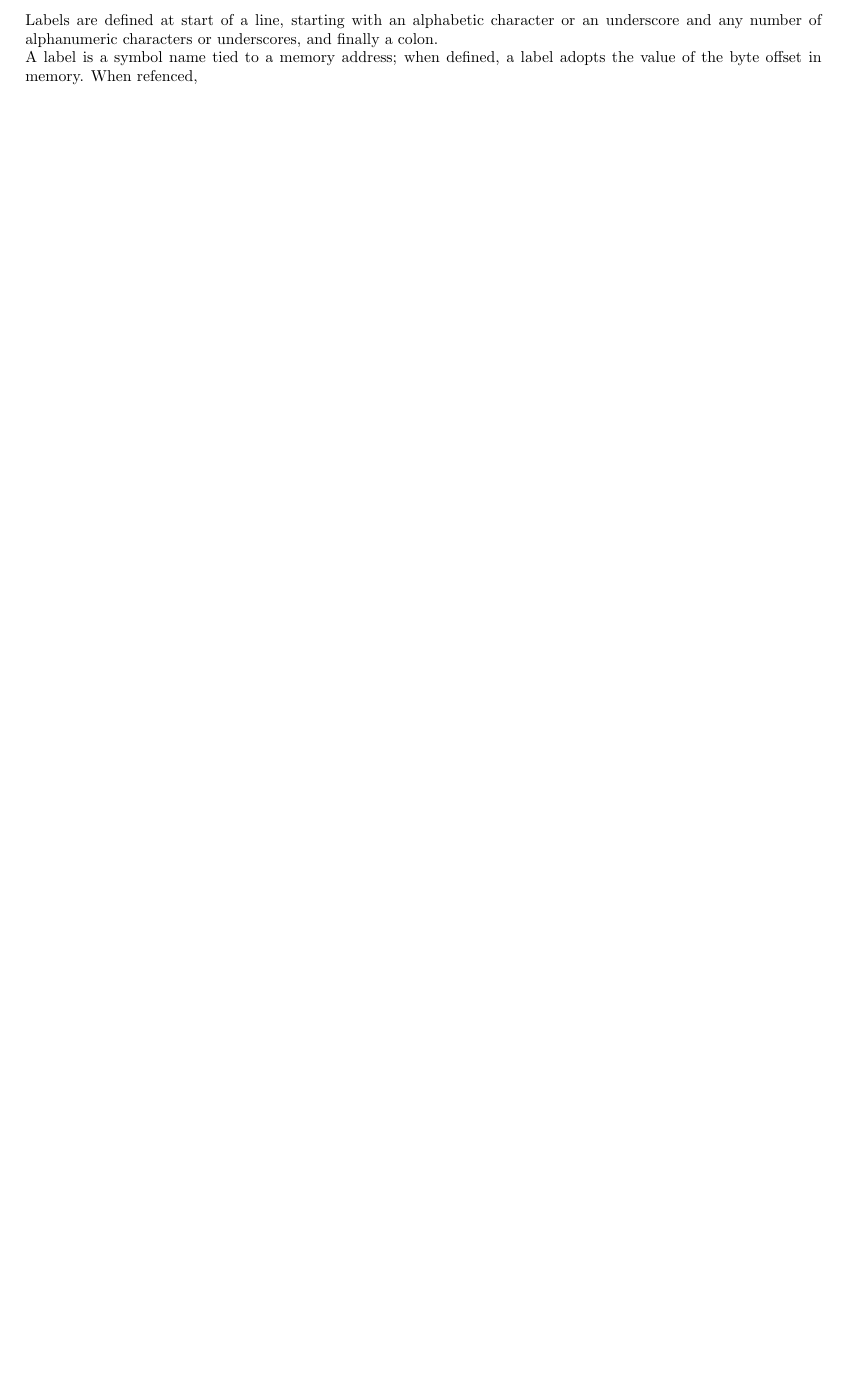
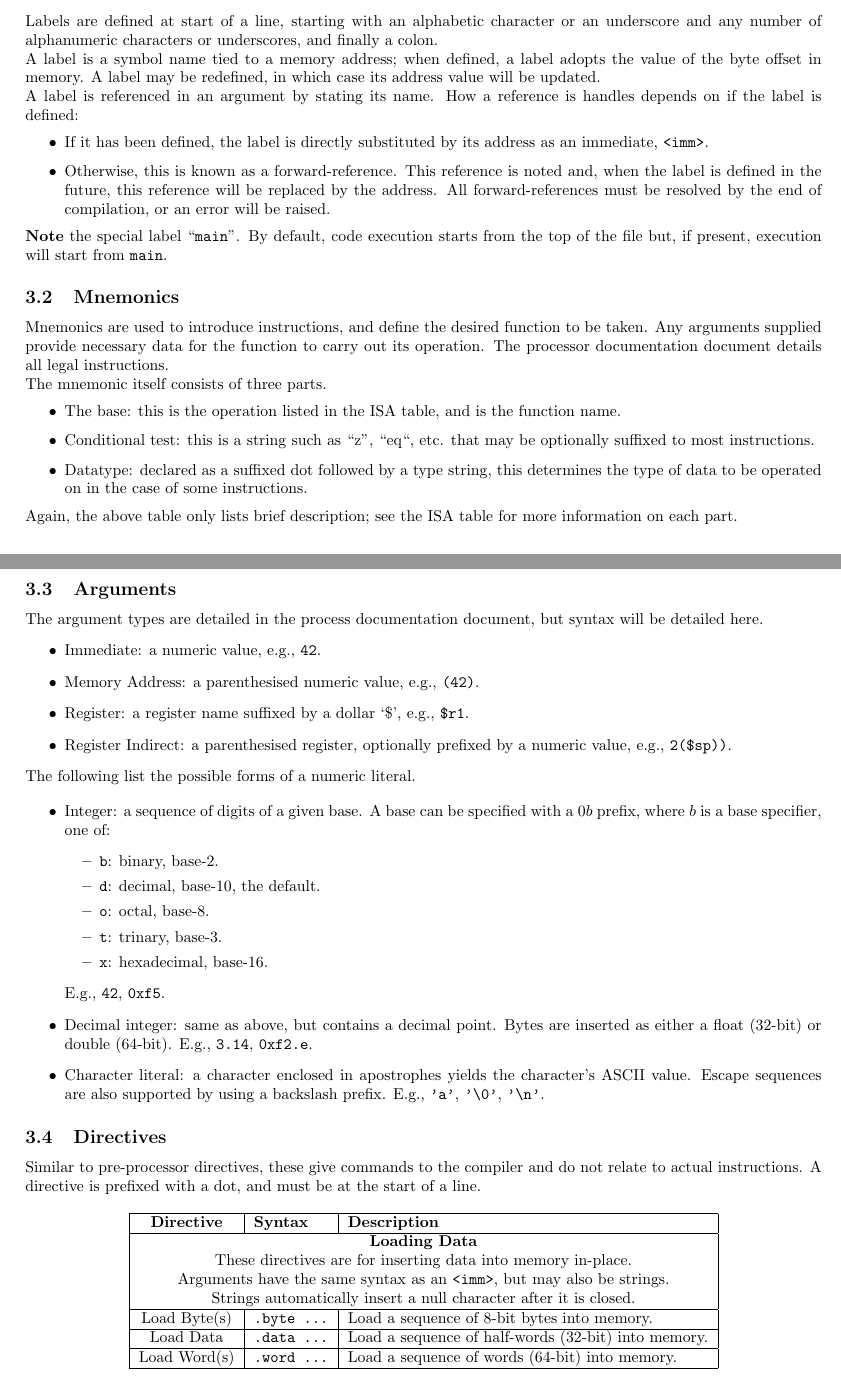
Before and after one commit to triflicacid/uni-project, a LaTeX document (docs/assembler.tex): part of page 3 of 3 before the commit and two parts of pages 3 and 4 of 4 after it, the two joined at a grey line, cut so that both start at the same text, the shorter picture padded with empty space. Compiled offline with pdfLaTeX.

Commit message:
assembler: added directives .byte, .data, .word

```diff
--- a/docs/assembler.tex
+++ b/docs/assembler.tex
@@ -178,6 +173,86 @@ Each sub-section will go over the key components identifier in each.
 Labels are defined at start of a line, starting with an alphabetic character or an underscore and any number of alphanumeric characters or underscores, and finally a colon.
 
 A label is a symbol name tied to a memory address; when defined, a label adopts the value of the byte offset in memory.
-When refenced,
+A label may be redefined, in which case its address value will be updated.
+
+A label is referenced in an argument by stating its name.
+How a reference is handles depends on if the label is defined:
+\begin{itemize}
+    \item If it has been defined, the label is directly substituted by its address as an immediate, \texttt{<imm>}.
+    \item Otherwise, this is known as a forward-reference.
+    This reference is noted and, when the label is defined in the future, this reference will be replaced by the address.
+    All forward-references must be resolved by the end of compilation, or an error will be raised.
+\end{itemize}
+
+\textbf{Note} the special label ``\texttt{main}''.
+By default, code execution starts from the top of the file but, if present, execution will start from \texttt{main}.
+
+\subsection{Mnemonics}
+
+Mnemonics are used to introduce instructions, and define the desired function to be taken.
+Any arguments supplied provide necessary data for the function to carry out its operation.
+The processor documentation document details all legal instructions.
+
+The mnemonic itself consists of three parts.
+\begin{itemize}
+    \item The base: this is the operation listed in the ISA table, and is the function name.
+    \item Conditional test: this is a string such as ``z'', ``eq``, etc. that may be optionally suffixed to most instructions.
+    \item Datatype: declared as a suffixed dot followed by a type string, this determines the type of data to be operated on in the case of some instructions.
+\end{itemize}
+
+Again, the above table only lists brief description; see the ISA table for more information on each part.
+
+\subsection{Arguments}
+
+The argument types are detailed in the process documentation document, but syntax will be detailed here.
+\begin{itemize}
+    \item Immediate: a numeric value, e.g., \texttt{42}.
+    \item Memory Address: a parenthesised numeric value, e.g., \texttt{(42)}.
+    \item Register: a register name suffixed by a dollar `\$', e.g., \texttt{\$r1}.
+    \item Register Indirect: a parenthesised register, optionally prefixed by a numeric value, e.g., \texttt{2(\$sp))}.
+\end{itemize}
+
+The following list the possible forms of a numeric literal.
+
+\begin{itemize}
+    \item Integer: a sequence of digits of a given base.
+    A base can be specified with a 0\(b\) prefix, where \(b\) is a base specifier, one of:
+    \begin{itemize}
+        \item \texttt{b}: binary, base-2.
+        \item \texttt{d}: decimal, base-10, the default.
+        \item \texttt{o}: octal, base-8.
+        \item \texttt{t}: trinary, base-3.
+        \item \texttt{x}: hexadecimal, base-16.
+    \end{itemize}
+    E.g., \texttt{42}, \texttt{0xf5}.
+    \item Decimal integer: same as above, but contains a decimal point.
+    Bytes are inserted as either a float (32-bit) or double (64-bit).
+    E.g., \texttt{3.14}, \texttt{0xf2.e}.
+    \item Character literal: a character enclosed in apostrophes yields the character's ASCII value.
+    Escape sequences are also supported by using a backslash prefix.
+    E.g., \texttt{'a'}, \texttt{'\symbol{92}0'}, \texttt{'\symbol{92}n'}.
+\end{itemize}
+
+\subsection{Directives}
+
+Similar to pre-processor directives, these give commands to the compiler and do not relate to actual instructions.
+A directive is prefixed with a dot, and must be at the start of a line.
+
+\begin{longtable}{|c|l|l|}
+    \hline
+    \textbf{Directive} & \textbf{Syntax} & \textbf{Description} \\
+    \hline
+    \multicolumn{3}{|c|}{\makecell[c]{\textbf{Loading Data}\\%
+    These directives are for inserting data into memory in-place.\\%
+    Arguments have the same syntax as an \texttt{<imm>}, but may also be strings.\\%
+    Strings automatically insert a null character after it is closed.}} \\
+    \hline
+    Load Byte(s) & \texttt{.byte ...} & Load a sequence of 8-bit bytes into memory.  \\
+    \hline
+    Load Data & \texttt{.data ...} & Load a sequence of half-words (32-bit) into memory. \\
+    \hline
+    Load Word(s) & \texttt{.word ...} & Load a sequence of words (64-bit) into memory. \\
+    \hline
+\end{longtable}
 
 \end{document}
```
Also changed, not shown: docs/assembler.tex (9 more changed lines), 9 other files.
